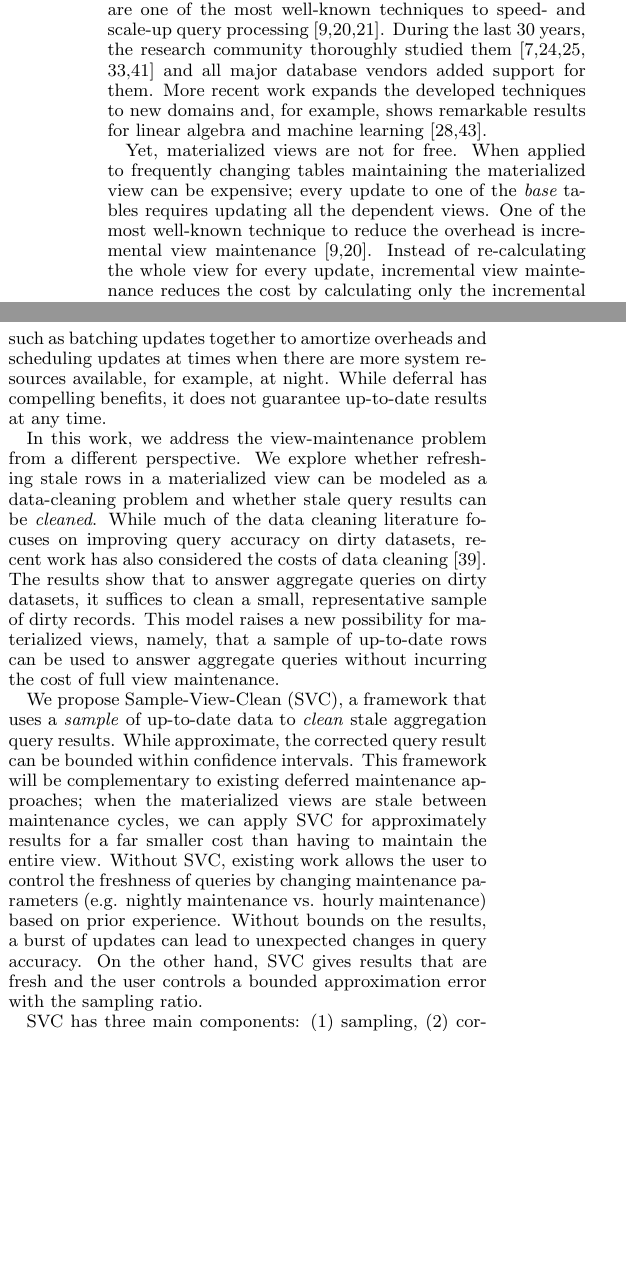
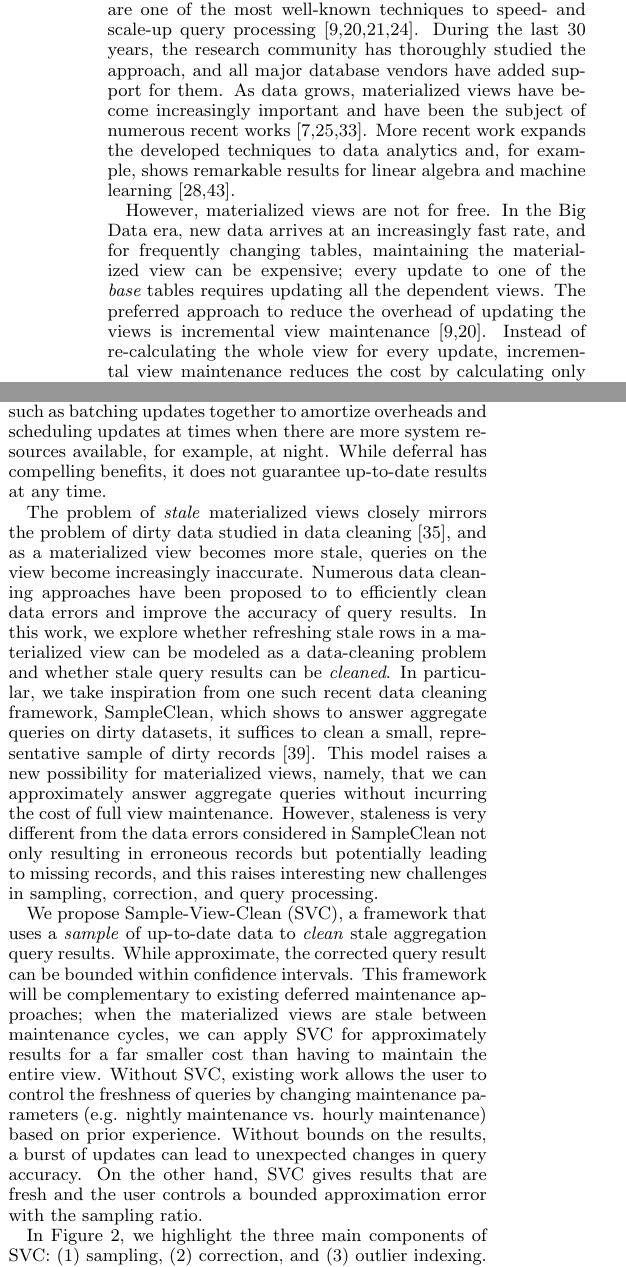
Before and after one commit to sjyk/sampleclean-matview, a LaTeX paper (outline.tex, which reads introduction.tex): two parts of the columns of page 1 of 13, joined at a grey line, cut so that both start at the same text, the shorter picture padded with empty space. Compiled offline with pdfLaTeX.

Commit message:
Updated intro

```diff
--- a/introduction.tex
+++ b/introduction.tex
@@ -1,10 +1,11 @@
 \section{Introduction}
-Materialized views, stored pre-computed query results, are one of the most well-known techniques to speed- and scale-up query processing \cite{gupta1995maintenance, chirkova2011materialized, halevy2001answering}.
-During the last 30 years, the research community thoroughly studied them  \cite{LarsonY85, zaharia2012resilient,lefevre2014opportunistic, bailis2014scalable, perez2014history} and all major database vendors added support for them.
-More recent work expands the developed techniques to new domains and, for example, shows remarkable results for linear algebra and machine learning \cite{nikolic2014linview, zhang2014mat}.
+Materialized views, stored pre-computed query results, are one of the most well-known techniques to speed- and scale-up query processing \cite{LarsonY85, gupta1995maintenance, chirkova2011materialized, halevy2001answering}.
+During the last 30 years, the research community has thoroughly studied the approach, and all major database vendors have added support for them.
+As data grows, materialized views have become increasingly important and have been the subject of numerous recent works \cite{lefevre2014opportunistic, bailis2014scalable, perez2014history}.
+More recent work expands the developed techniques to data analytics and, for example, shows remarkable results for linear algebra and machine learning \cite{nikolic2014linview, zhang2014mat}.
 
-Yet, materialized views are not for free.
-When applied to frequently changing tables maintaining the materialized view can be expensive; every update to one of the {\em base} tables requires updating all the dependent views.
-One of the most well-known technique to reduce the overhead is incremental view maintenance \cite{gupta1995maintenance, chirkova2011materialized}.
+However, materialized views are not for free.
+In the Big Data era, new data arrives at an increasingly fast rate, and for frequently changing tables, maintaining the materialized view can be expensive; every update to one of the {\em base} tables requires updating all the dependent views.
+The preferred approach to reduce the overhead of updating the views is incremental view maintenance \cite{gupta1995maintenance, chirkova2011materialized}.
 Instead of re-calculating the whole view for every update, incremental view maintenance reduces the cost by calculating only the incremental changes from one view to the next updated view.
 Still, for many applications, even incremental maintenance can be too expensive.
@@ -14,7 +15,17 @@ Consequently, it is common to defer the maintenance to a later time \cite{chirko
 Deferral allows for many advantages such as batching updates together to amortize overheads and scheduling updates at times when there are more system resources available, for example, at night.
 While deferral has compelling benefits, it does not guarantee up-to-date results at any time.
 
+The problem of \emph{stale} materialized views closely mirrors the problem of dirty data studied in data cleaning \cite{rahm2000data}, and
+as a materialized view becomes more stale, queries on the view become increasingly inaccurate.
+Numerous data cleaning approaches have been proposed to to efficiently clean data errors and improve the accuracy of query results.
+In this work, we explore whether refreshing stale rows in a materialized view can be modeled as a data-cleaning problem and whether stale query results can be \emph{cleaned}.
+In particular, we take inspiration from one such recent data cleaning framework, SampleClean, which shows to answer aggregate queries on dirty datasets, it suffices to clean a small, representative sample of dirty records \cite{wang1999sample}.
+This model raises a new possibility for materialized views, namely, that we can approximately answer aggregate queries without incurring the cost of full view maintenance.
+However, staleness is very different from the data errors considered in SampleClean not only resulting in erroneous records but potentially leading to missing records, and this raises interesting new challenges in sampling, correction, and query processing.
 
+%Recent results in data cleaning increasingly consider the costs of data cleaning .
+
+%The results show that
 
 %Materialized views, stored pre-computed query results, are used to facilitate fast query processing on large datasets \cite{gupta1995maintenance, chirkova2011materialized, halevy2001answering}.
 %Materialization and related concepts such as selecting queries to materialize
@@ -33,12 +44,11 @@ While deferral has compelling benefits, it does not guarantee up-to-date results
 
 %When a materialized view is out-of-date during a maintenance gap, queries issued to the view can have \emph{stale} results.
 
-In this work, we address the view-maintenance problem from a different perspective.
-We explore whether refreshing stale rows in a materialized view can be modeled as a data-cleaning problem and whether stale query results can be \emph{cleaned}.
-While much of the data cleaning literature focuses on improving query accuracy on dirty datasets,
-recent work has also considered the costs of data cleaning \cite{wang1999sample}.
-The results show that to answer aggregate queries on dirty datasets, it suffices to clean a small, representative sample of dirty records.
-This model raises a new possibility for materialized views, namely, that a sample of up-to-date rows can be used to answer aggregate queries without incurring the cost of full view maintenance.
+%In this work, we address the view-maintenance problem from a different perspective.
+%We explore whether refreshing stale rows in a materialized view can be modeled as a data-cleaning problem and whether stale query results can be \emph{cleaned}.
+%While much of the data cleaning literature focuses on improving query accuracy on dirty datasets,
+%recent work has also considered the costs of data cleaning \cite{wang1999sample}.
+
 
 We propose Sample-View-Clean (SVC), a framework that uses a \emph{sample} of up-to-date data to \emph{clean} stale aggregation query results.
 While approximate, the corrected query result can be bounded within confidence intervals.
@@ -53,4 +63,3 @@ On the other hand, SVC gives results that are fresh and the user controls a boun
 
 %The SampleClean project [?] studied a related problem of bounding aggregate queries on dirty datasets but did not consider materialized views or the effect of missing records.
 
-SVC has three main components: (1) sampling, (2) correction, and (3) outlier indexing. In (1), we define an ``update pattern" which represents how an update affects the derived view, and we take a sample of these patterns. (2)  From the sample, we estimate how much the updates affect the query and we use this estimate to clean the stale query result.
@@ -57,3 +70,6 @@ SVC has three main components: (1) sampling, (2) correction, and (3) outlier ind
+\end{figure}
+
+In Figure \ref{sys-arch}, we highlight the three main components of SVC: (1) sampling, (2) correction, and (3) outlier indexing. In (1), we define an ``update pattern" which represents how an update affects the derived view, and we take a sample of these patterns. (2)  From the sample, we estimate how much the updates affect the query and we use this estimate to clean the stale query result.
 Finally, in (3) sampling is known to be sensitive to outliers \cite{chaudhuri2001overcoming}.
 We utilize a technique called outlier indexing \cite{chaudhuri2001overcoming}, which guarantees that rows in the materialized view derived from an ``outlier" record (one that has abnormal attribute values) is contained in the sample, which can be used to increase correction accuracy.
 
```
Also changed, not shown: introduction.tex (6 more changed lines).
